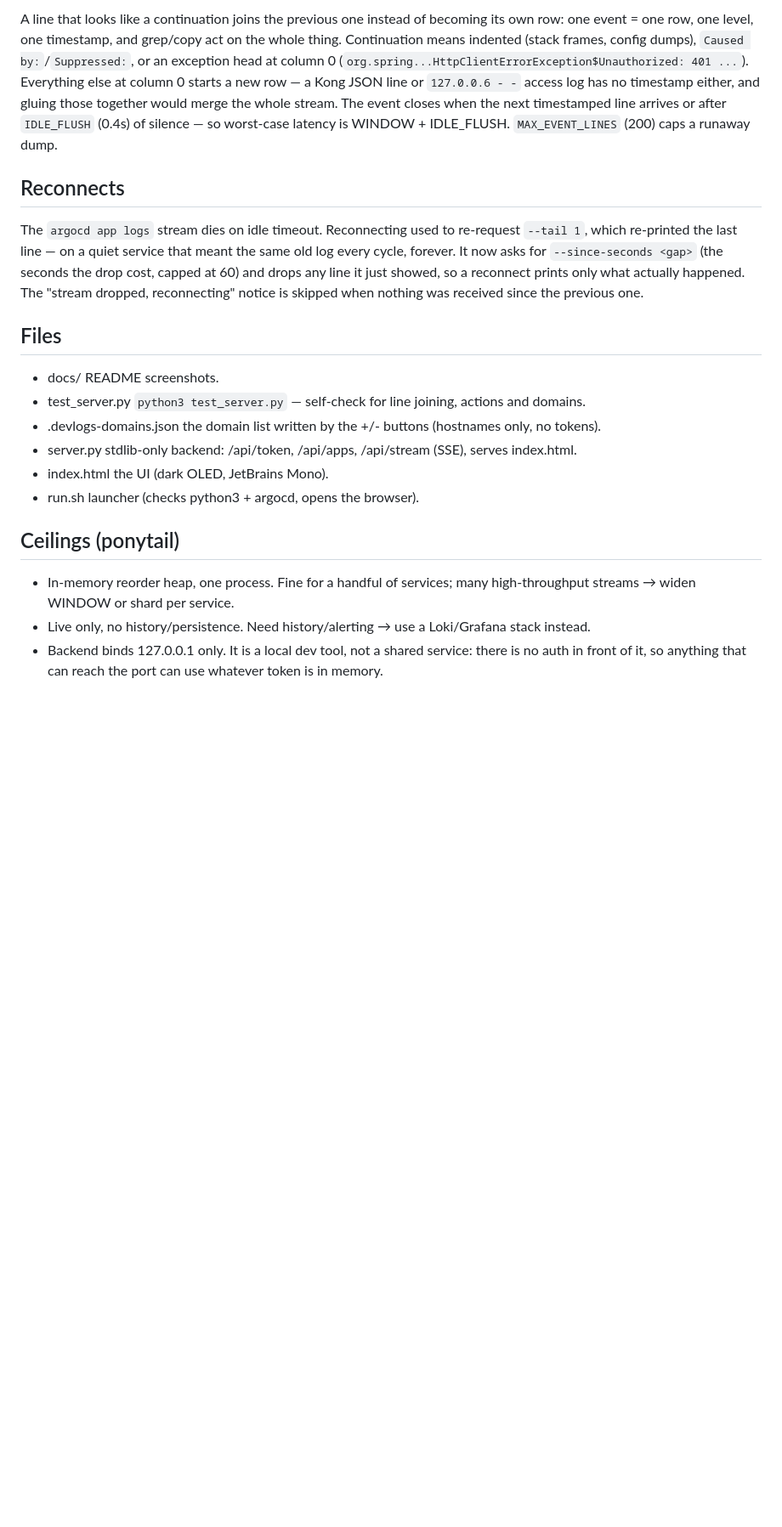
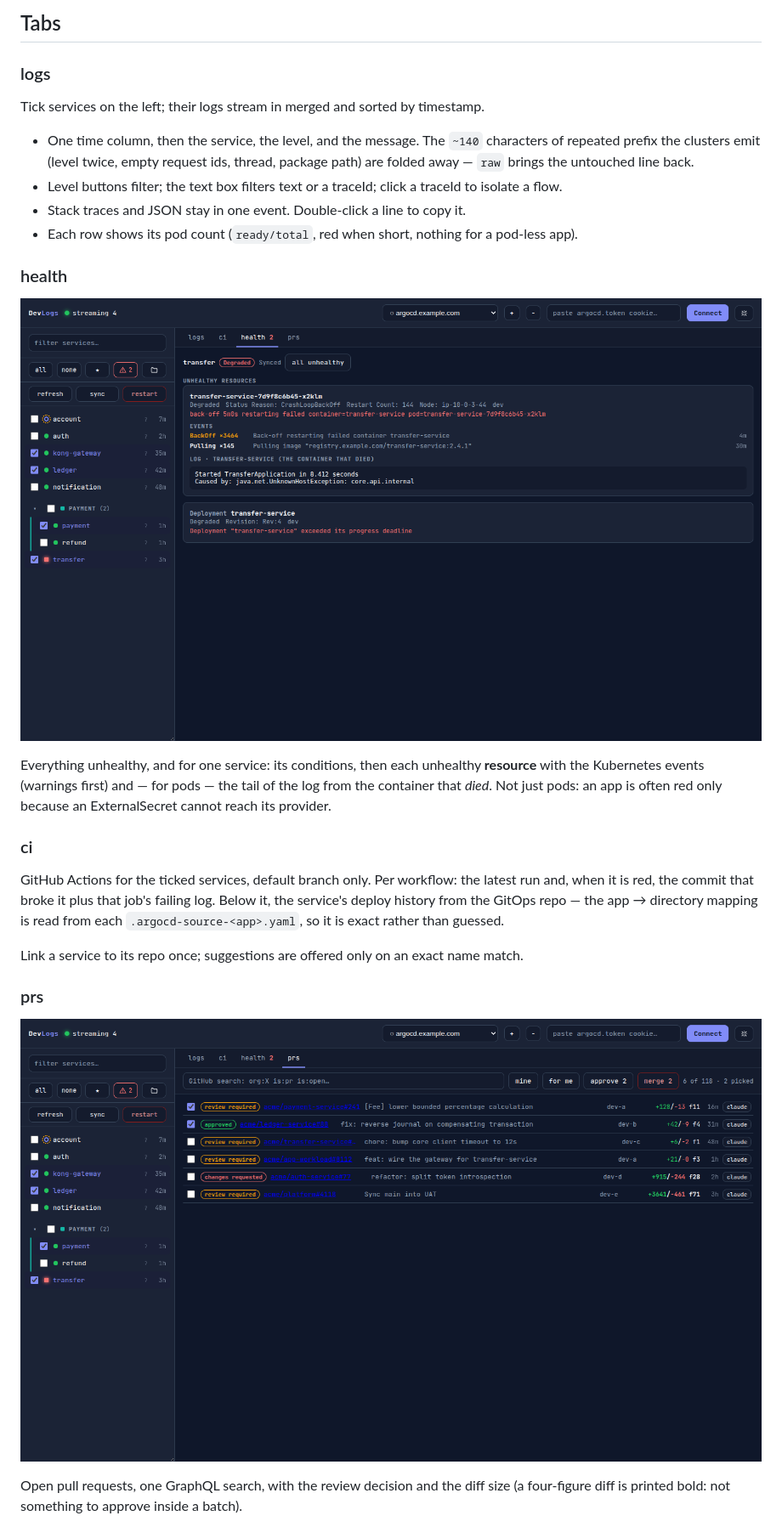
Before and after one commit to BaoLy-CMC/argo-dev-log, a Markdown page: README.md, the part around one of its changes. Shown at 85% size. Drawn GitHub-style; pictures changed too: docs/screenshot-health.png (added), docs/screenshot-prs.png (added); blank space fills up the shorter version.

```diff
--- a/README.md
+++ b/README.md
@@ -79,30 +40,38 @@ the inescapable trade-off of live + sorted. Tune `WINDOW` in server.py.
 
-A line that looks like a continuation joins the previous one instead of becoming its own row: one
-event = one row, one level, one timestamp, and grep/copy act on the whole thing. Continuation means
-indented (stack frames, config dumps), `Caused by:`/`Suppressed:`, or an exception head at column 0
-(`org.spring...HttpClientErrorException$Unauthorized: 401 ...`). Everything else at column 0 starts a
-new row — a Kong JSON line or `127.0.0.6 - -` access log has no timestamp either, and gluing those
-together would merge the whole stream. The event closes when the next timestamped line arrives or after `IDLE_FLUSH` (0.4s)
-of silence — so worst-case latency is WINDOW + IDLE_FLUSH. `MAX_EVENT_LINES` (200) caps a runaway dump.
+## Tabs
 
-## Reconnects
-The `argocd app logs` stream dies on idle timeout. Reconnecting used to re-request `--tail 1`, which
-re-printed the last line — on a quiet service that meant the same old log every cycle, forever. It now
-asks for `--since-seconds <gap>` (the seconds the drop cost, capped at 60) and drops any line it just
-showed, so a reconnect prints only what actually happened. The "stream dropped, reconnecting" notice
-is skipped when nothing was received since the previous one.
+### logs
 
-## Files
-- docs/       README screenshots.
-- test_server.py  `python3 test_server.py` — self-check for line joining, actions and domains.
-- .devlogs-domains.json  the domain list written by the +/- buttons (hostnames only, no tokens).
-- server.py   stdlib-only backend: /api/token, /api/apps, /api/stream (SSE), serves index.html.
-- index.html  the UI (dark OLED, JetBrains Mono).
-- run.sh      launcher (checks python3 + argocd, opens the browser).
+Tick services on the left; their logs stream in merged and sorted by timestamp.
 
-## Ceilings (ponytail)
-- In-memory reorder heap, one process. Fine for a handful of services; many high-throughput streams
-  → widen WINDOW or shard per service.
-- Live only, no history/persistence. Need history/alerting → use a Loki/Grafana stack instead.
-- Backend binds 127.0.0.1 only. It is a local dev tool, not a shared service: there is no auth in
-  front of it, so anything that can reach the port can use whatever token is in memory.
+- One time column, then the service, the level, and the message. The `~140` characters of repeated
+  prefix the clusters emit (level twice, empty request ids, thread, package path) are folded away —
+  `raw` brings the untouched line back.
+- Level buttons filter; the text box filters text or a traceId; click a traceId to isolate a flow.
+- Stack traces and JSON stay in one event. Double-click a line to copy it.
+- Each row shows its pod count (`ready/total`, red when short, nothing for a pod-less app).
+
+### health
+
+![Health](docs/screenshot-health.png)
+
+Everything unhealthy, and for one service: its conditions, then each unhealthy **resource** with the
+Kubernetes events (warnings first) and — for pods — the tail of the log from the container that
+*died*. Not just pods: an app is often red only because an ExternalSecret cannot reach its provider.
+
+### ci
+
+GitHub Actions for the ticked services, default branch only. Per workflow: the latest run and, when
+it is red, the commit that broke it plus that job's failing log. Below it, the service's deploy
+history from the GitOps repo — the app → directory mapping is read from each
+`.argocd-source-<app>.yaml`, so it is exact rather than guessed.
+
+Link a service to its repo once; suggestions are offered only on an exact name match.
+
+### prs
+
+![Pull requests](docs/screenshot-prs.png)
+
+Open pull requests, one GraphQL search, with the review decision and the diff size (a four-figure
+diff is printed bold: not something to approve inside a batch).
+
```
Also changed, not shown: other parts of README.md (+53 -64 lines), docs/HUONG-DAN.md (added, +77 -0 lines), docs/screenshot-dark.png, docs/screenshot-light.png, docs/screenshot-trace.png (deleted), 4 other files.
